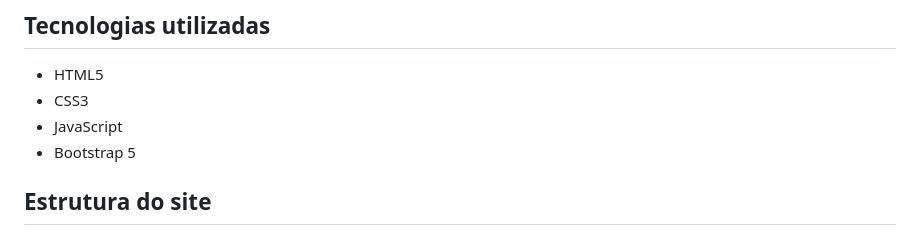
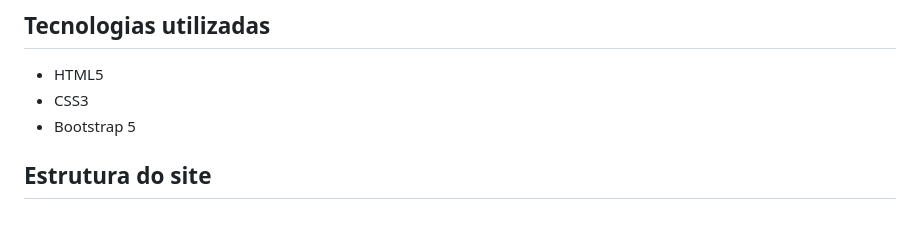
Before and after one commit to emillyabdala/Loja-Virtual-Cosm-ticos, a Markdown page: README.md, the part around the change. GitHub-like rendering.

Commit message:
Remove JavaScript from technologies list

```diff
--- a/README.md
+++ b/README.md
@@ -18,7 +18,6 @@ O Cantinho da Lu é voltado para pessoas que amam se cuidar e buscam produtos pr
 
 - HTML5
 - CSS3
-- JavaScript
 - Bootstrap 5
 
 ## Estrutura do site
```
